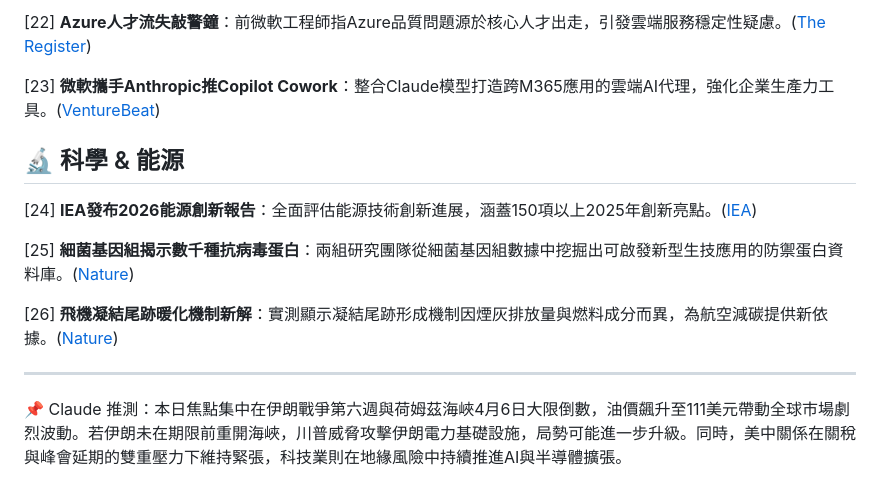
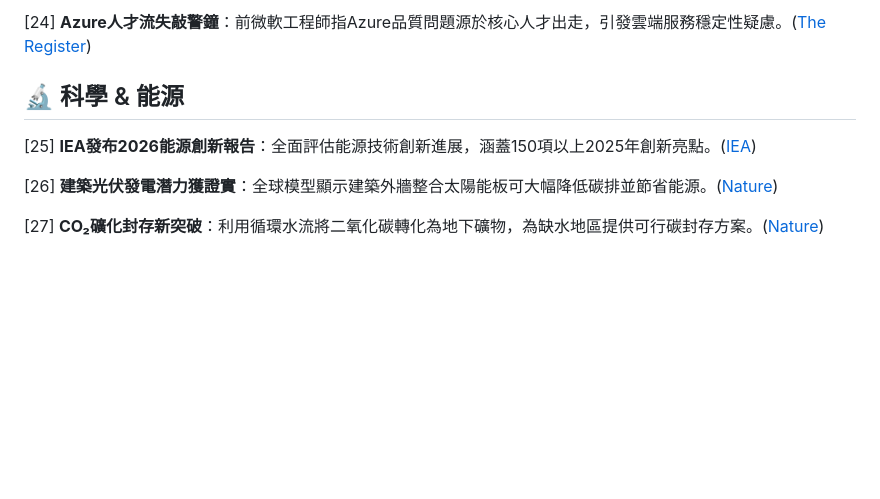
Before and after one commit to KaiJhongHuang/the_intake, a Markdown page: Journal/01_Daily_Newspaper/2026-04-05-Hormuz-Deadline-Oil-Surge.md, the part around one of its changes. Rendered like a GitHub page; blank space fills up the shorter version.

Commit message:
每日新聞 2026-04-05：荷姆茲海峽大限倒數 油價飆破110美元
https://claude.ai/code/session_01YQHheTMvpT1nRYbVMgsV9c

```diff
--- a/Journal/01_Daily_Newspaper/2026-04-05-Hormuz-Deadline-Oil-Surge.md
+++ b/Journal/01_Daily_Newspaper/2026-04-05-Hormuz-Deadline-Oil-Surge.md
@@ -51,14 +57,9 @@
 
-[22] **Azure人才流失敲警鐘**：前微軟工程師指Azure品質問題源於核心人才出走，引發雲端服務穩定性疑慮。([The Register](https://www.theregister.com/2026/04/04/azure_talent_exodus/))
-
-[23] **微軟攜手Anthropic推Copilot Cowork**：整合Claude模型打造跨M365應用的雲端AI代理，強化企業生產力工具。([VentureBeat](https://venturebeat.com/orchestration/microsoft-announces-copilot-cowork-with-help-from-anthropic-a-cloud-powered))
+[24] **Azure人才流失敲警鐘**：前微軟工程師指Azure品質問題源於核心人才出走，引發雲端服務穩定性疑慮。([The Register](https://www.theregister.com/2026/04/04/azure_talent_exodus/))
 
 ## 🔬 科學 & 能源
-[24] **IEA發布2026能源創新報告**：全面評估能源技術創新進展，涵蓋150項以上2025年創新亮點。([IEA](https://www.iea.org/reports/the-state-of-energy-innovation-2026))
+[25] **IEA發布2026能源創新報告**：全面評估能源技術創新進展，涵蓋150項以上2025年創新亮點。([IEA](https://www.iea.org/reports/the-state-of-energy-innovation-2026))
 
-[25] **細菌基因組揭示數千種抗病毒蛋白**：兩組研究團隊從細菌基因組數據中挖掘出可啟發新型生技應用的防禦蛋白資料庫。([Nature](https://www.nature.com/news))
+[26] **建築光伏發電潛力獲證實**：全球模型顯示建築外牆整合太陽能板可大幅降低碳排並節省能源。([Nature](https://www.nature.com/subjects/energy-science-and-technology))
 
-[26] **飛機凝結尾跡暖化機制新解**：實測顯示凝結尾跡形成機制因煙灰排放量與燃料成分而異，為航空減碳提供新依據。([Nature](https://www.nature.com/articles/d41586-026-00188-6))
-
----
-📌 Claude 推測：本日焦點集中在伊朗戰爭第六週與荷姆茲海峽4月6日大限倒數，油價飆升至111美元帶動全球市場劇烈波動。若伊朗未在期限前重開海峽，川普威脅攻擊伊朗電力基礎設施，局勢可能進一步升級。同時，美中關係在關稅與峰會延期的雙重壓力下維持緊張，科技業則在地緣風險中持續推進AI與半導體擴張。
+[27] **CO₂礦化封存新突破**：利用循環水流將二氧化碳轉化為地下礦物，為缺水地區提供可行碳封存方案。([Nature](https://www.nature.com/subjects/climate-sciences))
```
Also changed, not shown: other parts of Journal/01_Daily_Newspaper/2026-04-05-Hormuz-Deadline-Oil-Surge.md (+26 -20 lines).
